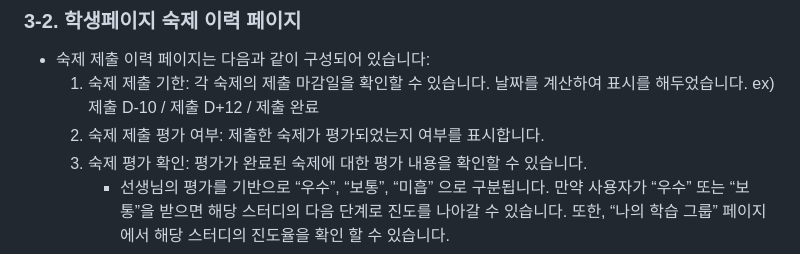
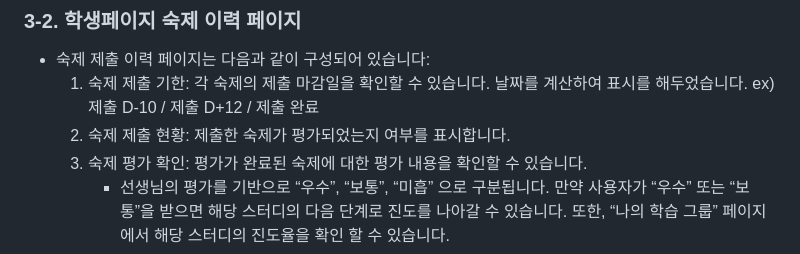
Before and after one commit to jung4260/JEDU_portfolio, a Markdown page: README.md, the part around the change. GitHub-like rendering.

```diff
--- a/README.md
+++ b/README.md
@@ -132,7 +132,7 @@
 ### 3-2. 학생페이지 숙제 이력 페이지
 + 숙제 제출 이력 페이지는 다음과 같이 구성되어 있습니다:
    1. 숙제 제출 기한: 각 숙제의 제출 마감일을 확인할 수 있습니다. 날짜를 계산하여 표시를 해두었습니다. ex) 제출 D-10 / 제출 D+12 / 제출 완료
-   2. 숙제 제출 평가 여부: 제출한 숙제가 평가되었는지 여부를 표시합니다.
+   2. 숙제 제출 현황: 제출한 숙제가 평가되었는지 여부를 표시합니다.
    3. 숙제 평가 확인: 평가가 완료된 숙제에 대한 평가 내용을 확인할 수 있습니다.
          + 선생님의 평가를 기반으로 “우수”, “보통”, “미흡” 으로 구분됩니다. 만약 사용자가 “우수” 또는 “보통”을 받으면 해당 스터디의 다음 단계로 진도를 나아갈 수 있습니다. 또한, “나의 학습 그룹” 페이지에서 해당 스터디의 진도율을 확인 할 수 있습니다.
 <img src="https://github.com/jung4260/JEDU_portfolio/assets/41248229/88334efe-62d4-4013-b494-b23de6c8a6ec" width="1200" height="600">
```
